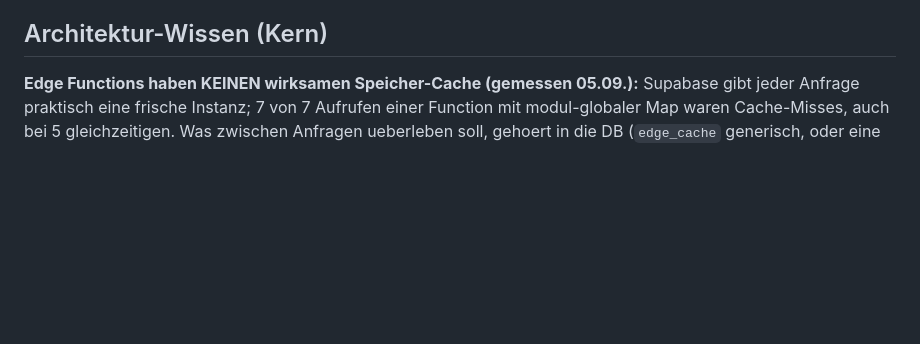
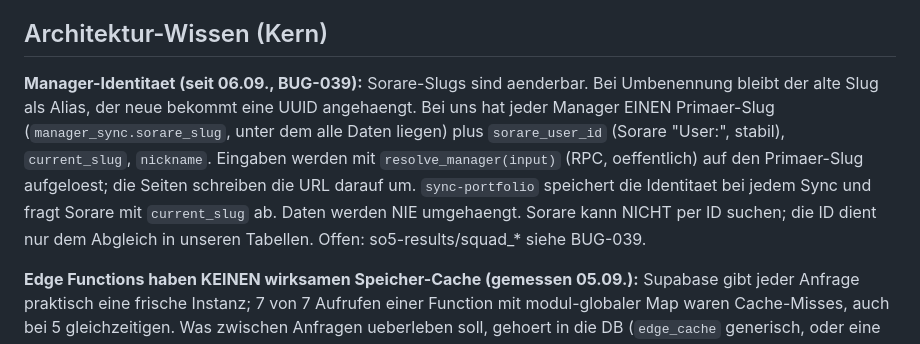
Before and after one commit to R3HR/sorion-updater, a Markdown page: docs/HANDOFF.md, the part around the change. Rendered like a GitHub page; blank space fills up the shorter version.

Commit message:
BUG-039: Manager-Identitaet (Primaer-Slug, Sorare-ID, resolve_manager) dokumentiert

```diff
--- a/docs/HANDOFF.md
+++ b/docs/HANDOFF.md
@@ -557,6 +557,16 @@ kein Fehler. `analytics_prune` bleibt ohne Zeitzonen-Setting (400-Tage-Loeschung
 
 ## Architektur-Wissen (Kern)
 
+**Manager-Identitaet (seit 06.09., BUG-039):** Sorare-Slugs sind aenderbar. Bei Umbenennung
+bleibt der alte Slug als Alias, der neue bekommt eine UUID angehaengt. Bei uns hat jeder
+Manager EINEN Primaer-Slug (`manager_sync.sorare_slug`, unter dem alle Daten liegen) plus
+`sorare_user_id` (Sorare "User:<uuid>", stabil), `current_slug`, `nickname`. Eingaben werden
+mit `resolve_manager(input)` (RPC, oeffentlich) auf den Primaer-Slug aufgeloest; die Seiten
+schreiben die URL darauf um. `sync-portfolio` speichert die Identitaet bei jedem Sync und
+fragt Sorare mit `current_slug` ab. Daten werden NIE umgehaengt. Sorare kann NICHT per ID
+suchen; die ID dient nur dem Abgleich in unseren Tabellen. Offen: so5-results/squad_* siehe BUG-039.
+
+
 **Edge Functions haben KEINEN wirksamen Speicher-Cache (gemessen 05.09.):** Supabase gibt
 jeder Anfrage praktisch eine frische Instanz; 7 von 7 Aufrufen einer Function mit
 modul-globaler Map waren Cache-Misses, auch bei 5 gleichzeitigen. Was zwischen Anfragen
```
Also changed, not shown: docs/BUGS.md (+22 -0 lines).
